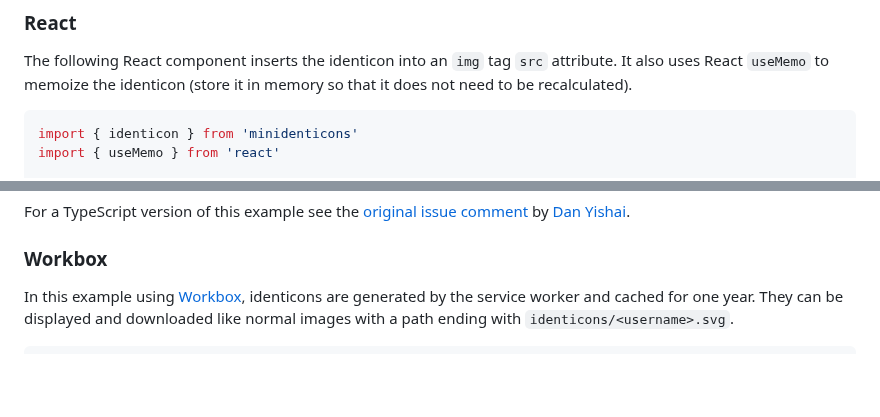
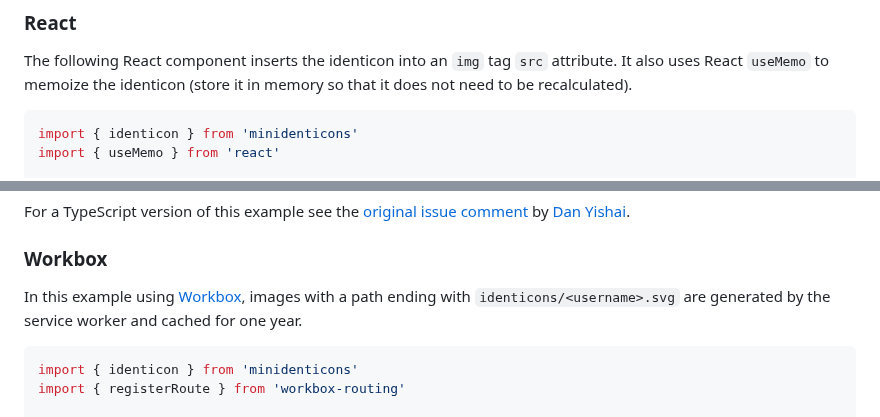
Before and after one commit to laurentpayot/minidenticons, a Markdown page: README.md, 2 parts joined by grey strips. Rendered like a GitHub page; blank space fills up the shorter version.

Commit message:
readme: Workbox example

````diff
--- a/README.md
+++ b/README.md
@@ -105,7 +105,7 @@ The `identicon` function will return a SVG string generated from its username st
 
 The following React component inserts the identicon into an `img` tag `src` attribute. It also uses React `useMemo` to memoize the identicon (store it in memory so that it does not need to be recalculated).
 
-```js
+```jsx
 import { identicon } from 'minidenticons'
 import { useMemo } from 'react'
 
@@ -126,9 +126,12 @@ For a TypeScript version of this example see the [original issue comment](https:
 
 ### Workbox
 
-In this example using [Workbox](https://developer.chrome.com/docs/workbox/), identicons are generated by the service worker and cached for one year. They can be displayed and downloaded like normal images with a path ending with `identicons/<username>.svg`.
+In this example using [Workbox](https://developer.chrome.com/docs/workbox/), images with a path ending with `identicons/<username>.svg` are generated by the service worker and cached for one year.
 
 ```javascript
+import { identicon } from 'minidenticons'
+import { registerRoute } from 'workbox-routing'
+
 registerRoute(
   /identicons\/[^\/]+\.svg$/,
   async ({ url }) => {
````
